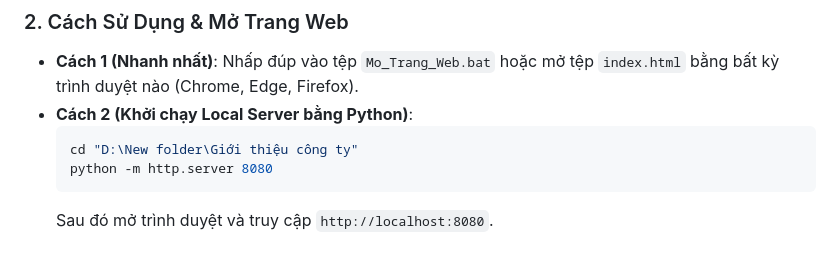
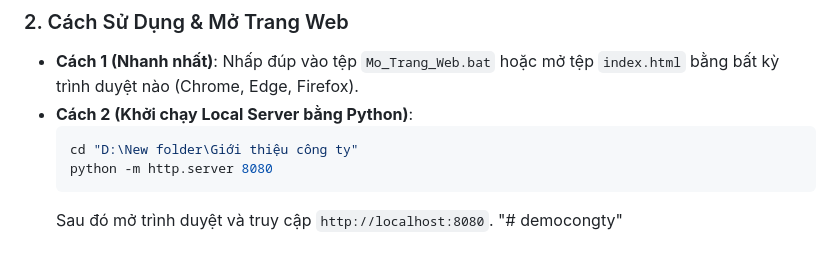
Before and after one commit to universedm50-web/democompany, a Markdown page: README.md, the part around the change. Drawn GitHub-style.

````diff
--- a/README.md
+++ b/README.md
@@ -60,3 +60,4 @@ Trang web chính thức giới thiệu **Tập đoàn DEMO (DEMO Group)** và si
   python -m http.server 8080
   ```
   Sau đó mở trình duyệt và truy cập `http://localhost:8080`.
+"# democongty"
````
